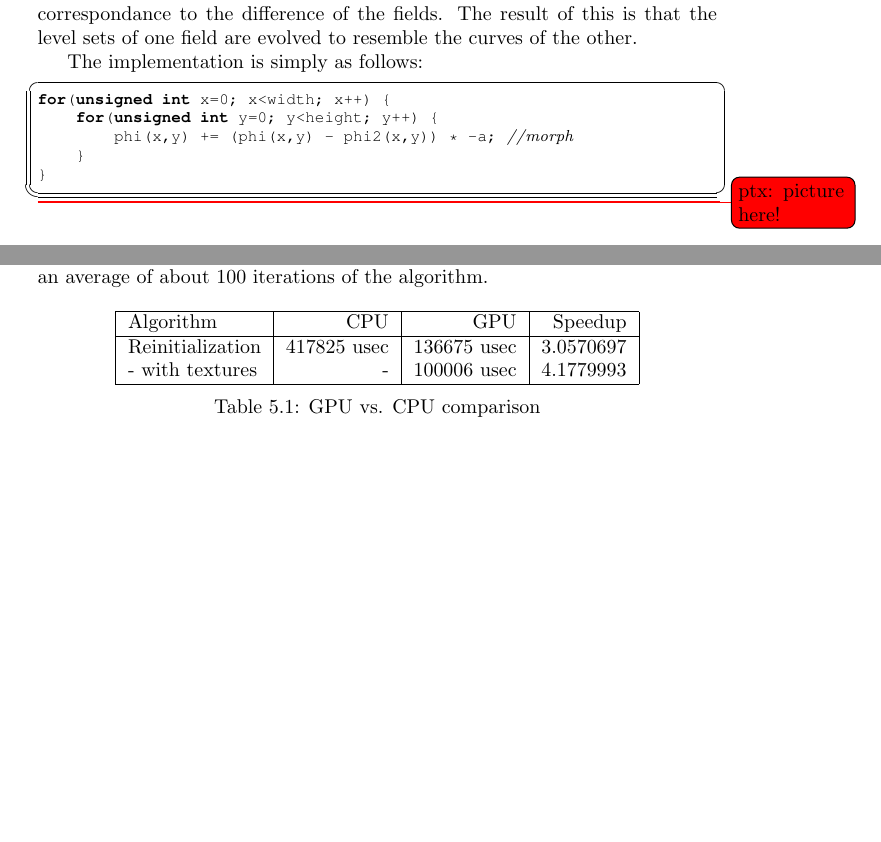
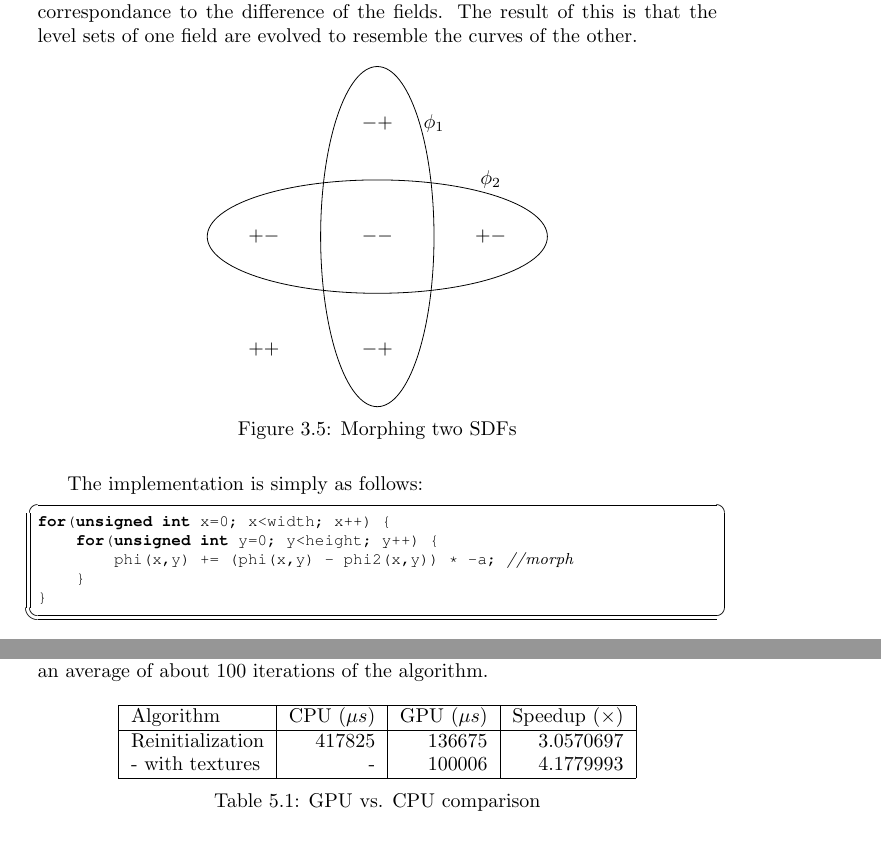
Before and after one commit to OpenEngineDK/projects-LSD, a LaTeX thesis (report/master.tex, which reads report/text/cuda.tex, report/text/motion.tex): two parts of pages 19 and 28 of 39, joined at a grey line, cut so that both start at the same text, the shorter picture padded with empty space. Compiled offline with pdfLaTeX.

Commit message:
Morph og cuda

```diff
--- a/report/text/cuda.tex
+++ b/report/text/cuda.tex
@@ -226,11 +226,11 @@ algorithm.
 \begin{table}[h]
   \centering
   \begin{tabular}{|l|r|r|r|}
-    \hline    Algorithm & CPU & GPU & Speedup \\
+    \hline    Algorithm & CPU ($\mu s$) & GPU ($\mu s$) & Speedup ($\times$) \\
     % BEGIN RECEIVE ORGTBL numbers
 \hline
-Reinitialization & 417825 usec & 136675 usec & 3.0570697 \\
-- with textures & - & 100006 usec & 4.1779993 \\
+Reinitialization & 417825 & 136675 & 3.0570697 \\
+- with textures & - & 100006 & 4.1779993 \\
 \hline
     % END RECEIVE ORGTBL numbers
   \end{tabular}
@@ -242,8 +242,3 @@ Reinitialization & 417825 usec & 136675 usec & 3.0570697 \\
 
 \begin{comment}
 #+ORGTBL: SEND numbers orgtbl-to-latex :splice t :skip 2
-|------------------+-------------+-------------+-----------|
-|                  | CPU         | GPU         |   Speedup |
-|------------------+-------------+-------------+-----------|
-| Reinitialization | 417825 usec | 136675 usec | 3.0570697 |
-| - with textures  | -           | 100006 usec | 4.1779993 |
--- a/report/text/motion.tex
+++ b/report/text/motion.tex
@@ -159,4 +166,3 @@ The operation of morphing $\phi_1$ to $\phi_2$ is captured in this equation:
 \begin{align}
 \phi_t = \phi_1 + (\phi_2 - \phi_1) \cdot -a
 \end{align}
-Figure \vref{fig:morph} shows the intuition behind the equation. The parts of the field that are "inside" one curve and "outside" another yield higher differences than the parts that are inside or outside both curves. Depending on the sign of $a$, the equation adds a term to $\phi_1$ that increases or decreases its values in correspondance to the difference of the fields. The result of this is that the level sets of one field are evolved to resemble the curves of the other.
@@ -163,5 +174,26 @@ Figure \vref{fig:morph} shows the intuition behind the equation. The parts of th
+outside both curves. Depending on the sign of $a$, the equation adds a
+term to $\phi_1$ that increases or decreases its values in
+correspondance to the difference of the fields. The result of this is
+that the level sets of one field are evolved to resemble the curves of
+the other.
+
+
+\begin{figure}[h]
+  \centering
+  \begin{tikzpicture}
+    \draw (0,0) ellipse (3cm and 1cm); \draw (0,0) ellipse (1cm and
+    3cm); \draw (0,0) node {$--$}; \draw (2,0) node {$+-$}; \draw
+    (-2,0) node {$+-$}; \draw (0,2) node {$-+$}; \draw (0,-2) node
+    {$-+$}; \draw (-2,-2) node {$++$}; \draw (1,2) node {$\phi_1$};
+    \draw (2,1) node {$\phi_2$};
+  \end{tikzpicture}
+  \caption{Morphing two SDFs}
+\label{fig:morph}
+\end{figure}
+
 
 The implementation is simply as follows:
+
 \begin{lstlisting}
 for(unsigned int x=0; x<width; x++) {
     for(unsigned int y=0; y<height; y++) {
@@ -169,8 +201,6 @@ for(unsigned int x=0; x<width; x++) {
     }
 }
 \end{lstlisting}
-
-\todoPtx{picture here!}
 
 % \subsection{CFG condition (Stability)}
 % WTF is this?
```
Also changed, not shown: report/text/cuda.tex (7 more changed lines), report/text/motion.tex (28 more changed lines).
